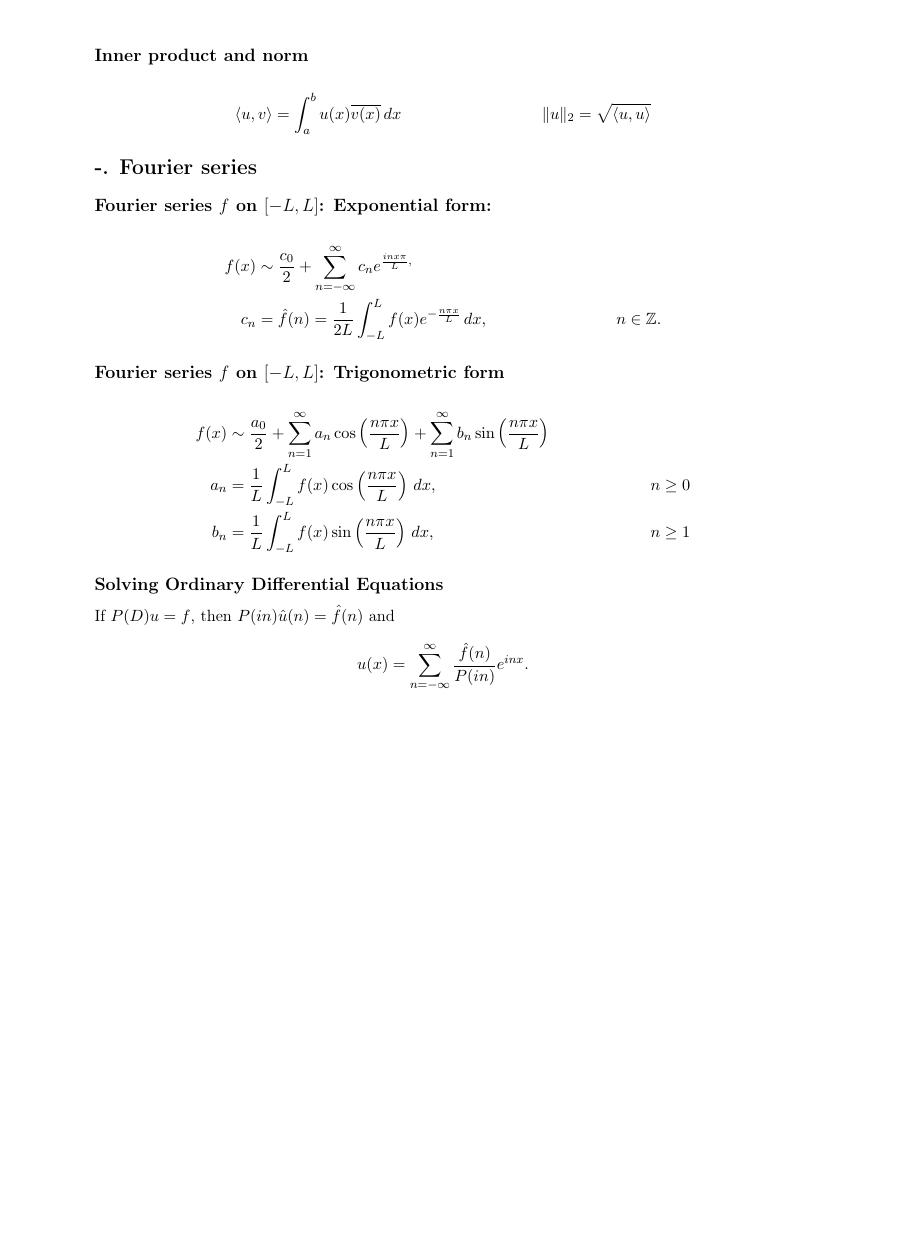
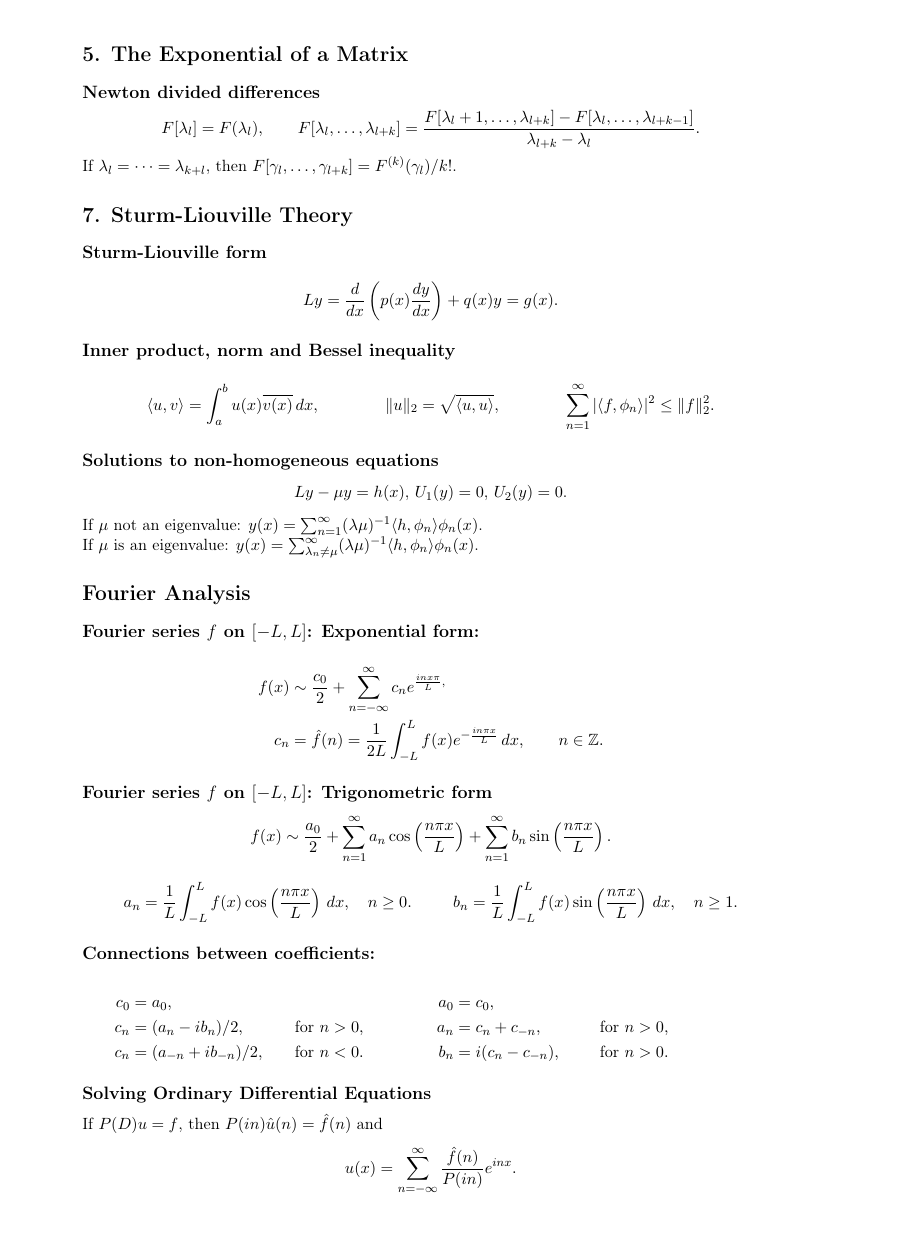
Before and after one commit to benediktmag/formulublad, a LaTeX document (formulubladIIIA.tex, which reads IIIA.tex, preamble.tex): page 2 of 2 before the commit and page 4 of 4 after it, the shorter picture padded with empty space. Compiled offline with pdfLaTeX.

Commit message:
I bætt við IIIA, ásamt viðbótum við IIIA

```diff
--- /dev/null
+++ b/IIIA.tex
@@ -0,0 +65,74 @@
+\section*{5. The Exponential of a Matrix}
+
+\subsection*{Newton divided differences}
+\[
+    F[\lambda_l] = F(\lambda_l), \qquad
+    F[\lambda_l,\ldots,\lambda_{l+k}] =
+    \frac{F[\lambda_l+1,\ldots,\lambda_{l+k}]-F[\lambda_l,\ldots,
+    \lambda_{l+k-1}]}{\lambda_{l+k}-\lambda_l}.
+\]
+If $\lambda_l=\cdots = \lambda_{k+l}$, then
+$F[\gamma_l,\ldots,\gamma_{l+k}] = F^{(k)}(\gamma_l)/k!$.
+
+\section*{7. Sturm-Liouville Theory}
+
+\subsection*{Sturm-Liouville form}
+\begin{align*}
+ Ly = \frac{d}{dx} \left(p(x)\frac{dy}{dx}\right) + q(x)y = g(x).
+\end{align*}
+
+\subsection*{Inner product, norm and Bessel inequality}
+\begin{align*}
+ \langle u,v\rangle &= \int_a^b u(x)\overline {v(x)}\, dx,
+ \qquad \qquad  \|u\|_2 = \sqrt{\langle u,u\rangle },
+ \qquad \qquad \sum_{n=1}^{\infty} |\langle f, \phi_n\rangle|^2 \leq
+ \|f\|_2^2.
+\end{align*}
+
+\subsection*{Solutions to non-homogeneous equations}
+\begin{center}$Ly-\mu y = h(x)$, $U_1(y)=0$, $U_2(y)=0$. \end{center}
+If $\mu$ not an eigenvalue: $y(x) = \sum_{n=1}^\infty (\lambda \mu)^{-1}\langle h,\phi_n
+\rangle \phi_n(x)$.\\
+If $\mu$ is an eigenvalue: $y(x) = \sum_{\lambda_n\neq \mu}^\infty (\lambda \mu)^{-1}\langle h,\phi_n
+\rangle \phi_n(x)$.
+
+\section*{Fourier Analysis}
+
+ \subsection*{Fourier series $f$ on $[-L,L]$: Exponential form:}
+
+ \begin{align*}
+  f(x) &\sim \frac{c_0}2 + \sum_{n=-\infty}^\infty c_n e^{\frac{inx\pi}{L},}\\
+  c_n &= \hat f(n) = \frac 1{2L} \int_{-L}^L f(x) e^{-\frac{in\pi x}L}\, dx, \qquad n\in \mathbb Z.
+ \end{align*}
+
+
+ \subsection*{Fourier series $f$ on $[-L,L]$: Trigonometric form}
+
+   \[
+  f(x) \sim \frac{a_0}2 + \sum_{n=1}^\infty a_n \cos\left(\frac {n\pi x}L \right) +
+  \sum_{n=1}^{\infty}b_n \sin\left(\frac{n\pi x}L \right).
+ \]
+  \begin{align*}
+   a_n &= \frac 1L \int_{-L}^{L} f(x) \cos\left(\frac{n\pi x}L\right)\, dx, \quad n\geq 0.
+  &b_n = \frac 1L \int_{-L}^L f(x) \sin\left(\frac{n\pi x}L \right)\, dx, \quad n\geq 1.
+ \end{align*}
+
+ \subsection*{Connections between coefficients:}
+ \begin{minipage}{.45\linewidth}
+    \begin{align*}
+    c_0 &= a_0,\\
+    c_n &= (a_n-ib_n)/2, &\text{for } n>0,\\
+    c_n &= (a_{-n} + ib_{-n})/2, &\text{for } n<0.
+    \end{align*}
+  \end{minipage}%
+  \begin{minipage}{.45\linewidth}
+    \begin{align*}
+    a_0 &= c_0,\\
+    a_n &= c_n + c_{-n}, &\text{for } n>0,\\
+    b_n &= i(c_n - c_{-n}), &\text{for } n>0.
+    \end{align*}
+  \end{minipage}%
+
+ \subsection*{Solving Ordinary Differential Equations}
+  If $P(D)u=f$, then $P(in)\hat u(n) = \hat f(n)$ and
+\[ u(x) = \sum_{n=-\infty}^{\infty} \frac{\hat f(n)}{P(in)}e^{inx}.\]
--- a/formulubladIIIA.tex
+++ b/formulubladIIIA.tex
@@ -1,4 +1,4 @@
-\documentclass[11pt,icelandic]{article}
+\documentclass[11pt,icelandic,A4]{article}
 
 \include{preamble}
 
@@ -68,29 +19,6 @@ polynomial $P$ is given by
-\subsection*{Inner product and norm}
-\begin{align*}
- \langle u,v\rangle &= \int_a^b u(x)\overline {v(x)}\, dx
- &  \|u\|_2 = \sqrt{\langle u,u\rangle }
-\end{align*}
-
-\section*{-. Fourier series}
-
- \subsection*{Fourier series $f$ on $[-L,L]$: Exponential form:}
-
- \begin{align*}
-  f(x) &\sim \frac{c_0}2 + \sum_{n=-\infty}^\infty c_n e^{\frac{inx\pi}{L},}\\
-  c_n &= \hat f(n) = \frac 1{2L} \int_{-L}^L f(x) e^{-\frac{n\pi x}L}\, dx, & n\in \mathbb Z.
- \end{align*}
+\newpage
 
 
- \subsection*{Fourier series $f$ on $[-L,L]$: Trigonometric form}
-
- \begin{align*}
-  f(x) &\sim \frac{a_0}2 + \sum_{n=1}^\infty a_n \cos\left(\frac {n\pi x}L \right) + \sum_{n=1}^{\infty}b_n \sin\left(\frac{n\pi x}L \right)\\
-  a_n &= \frac 1L \int_{-L}^{L} f(x) \cos\left(\frac{n\pi x}L\right)\, dx, & n\geq 0\\
-  b_n &= \frac 1L \int_{-L}^L f(x) \sin\left(\frac{n\pi x}L \right)\, dx, & n\geq 1
- \end{align*}
-
- \subsection*{Solving Ordinary Differential Equations}
-  If $P(D)u=f$, then $P(in)\hat u(n) = \hat f(n)$ and
-\[ u(x) = \sum_{n=-\infty}^{\infty} \frac{\hat f(n)}{P(in)}e^{inx}.\]
+\input{IIIA}
 
 \end{document}
--- a/preamble.tex
+++ b/preamble.tex
@@ -1,3 +1,4 @@
+\usepackage[a4paper]{geometry}
 \usepackage[utf8]{inputenc}
 \usepackage{babel}
 \usepackage{t1enc}
@@ -10,8 +11,8 @@
 \selectlanguage{icelandic}
 \columnsep=0.5truecm
 \columnseprule=.01truecm
-\hoffset=-2.2truecm
-\voffset=-3.5truecm
+\hoffset=-1.2truecm
+\voffset=-2.5truecm
 \textwidth=16.5truecm
 \textheight=27.3truecm
 \renewcommand{\Bbb}{\mathbb}
```
Also changed, not shown: formulubladI.pdf, formulubladII.pdf, formulubladIIIA.pdf, IIIA.tex (64 more changed lines), formulubladIIIA.tex (51 more changed lines).
